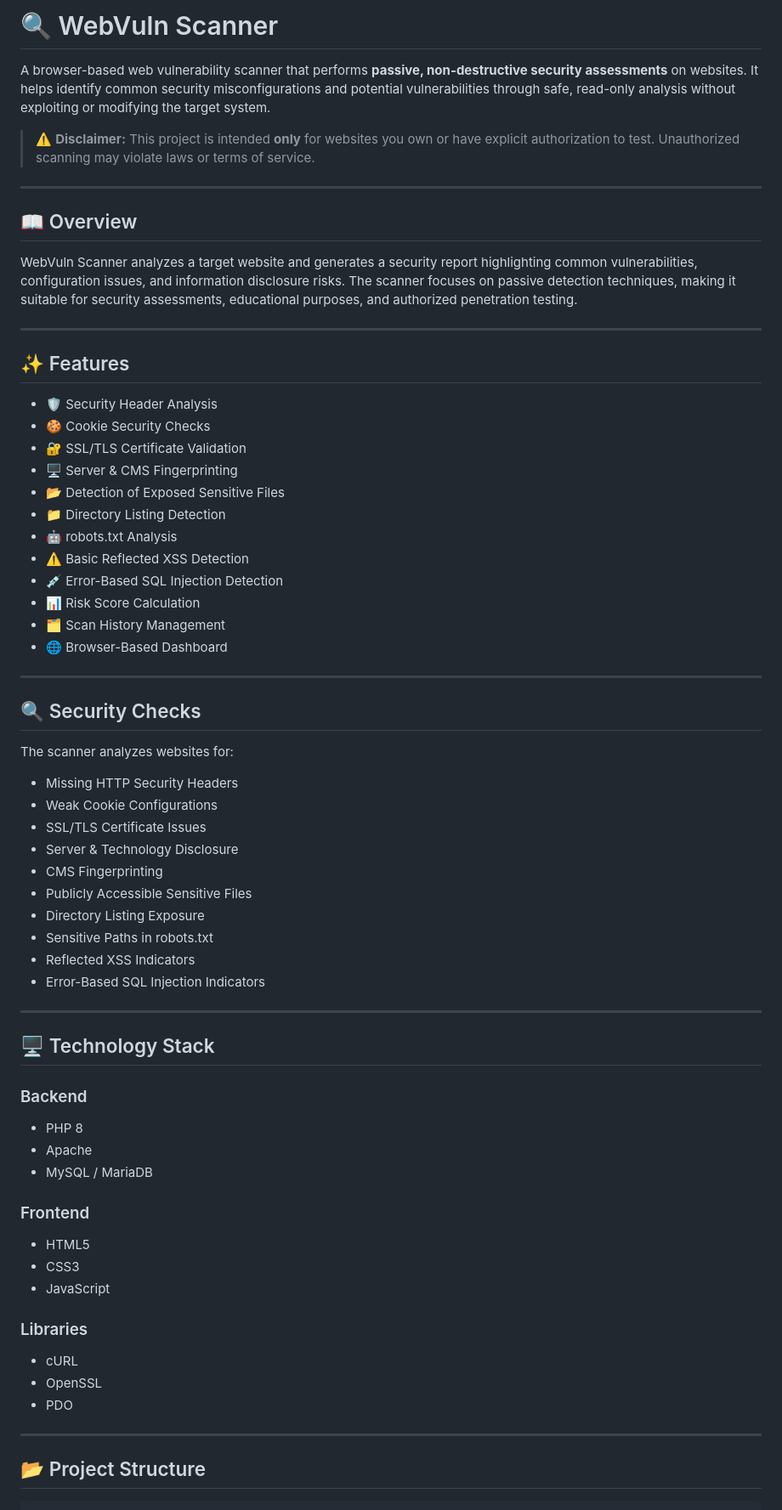
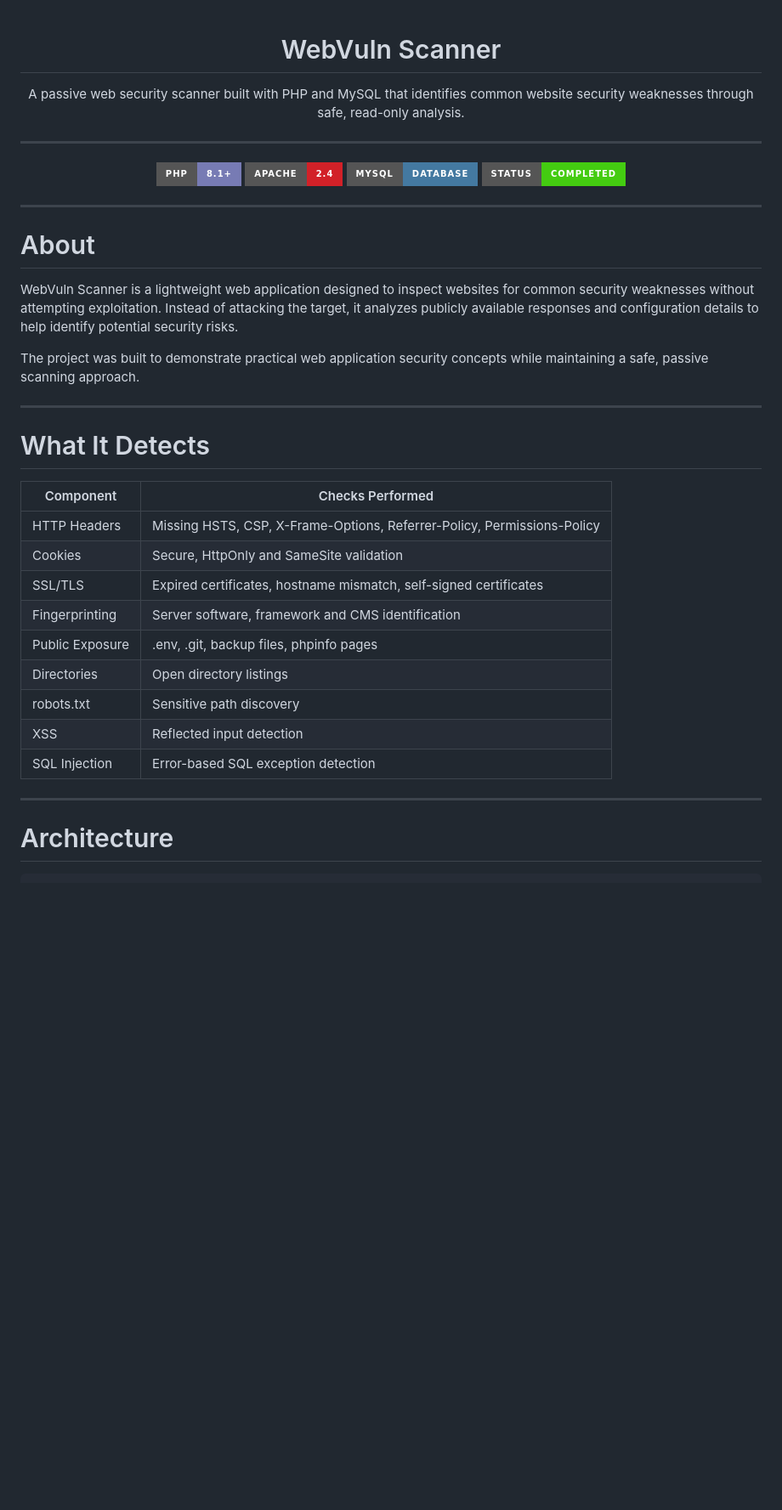
Before and after one commit to allensinghrajput/webvuln-scanner, a Markdown page: README.md, the part around one of its changes. Shown at 85% size. GitHub-like rendering; badges without logos; blank space fills up the shorter version.

Commit message:
Add files via upload
changing the readme file

````diff
--- a/README.md
+++ b/README.md
@@ -1,70 +1,44 @@
-# 🔍 WebVuln Scanner
+<div align="center">
 
-A browser-based web vulnerability scanner that performs **passive, non-destructive security assessments** on websites. It helps identify common security misconfigurations and potential vulnerabilities through safe, read-only analysis without exploiting or modifying the target system.
+# WebVuln Scanner
 
-> ⚠️ **Disclaimer:** This project is intended **only** for websites you own or have explicit authorization to test. Unauthorized scanning may violate laws or terms of service.
+A passive web security scanner built with PHP and MySQL that identifies common website security weaknesses through safe, read-only analysis.
 
 ---
 
-## 📖 Overview
+<img src="https://img.shields.io/badge/PHP-8.1+-777BB4?style=for-the-badge&logo=php&logoColor=white">
+<img src="https://img.shields.io/badge/Apache-2.4-D22128?style=for-the-badge&logo=apache&logoColor=white">
+<img src="https://img.shields.io/badge/MySQL-Database-4479A1?style=for-the-badge&logo=mysql&logoColor=white">
+<img src="https://img.shields.io/badge/Status-Completed-success?style=for-the-badge">
 
-WebVuln Scanner analyzes a target website and generates a security report highlighting common vulnerabilities, configuration issues, and information disclosure risks. The scanner focuses on passive detection techniques, making it suitable for security assessments, educational purposes, and authorized penetration testing.
+</div>
 
 ---
 
-## ✨ Features
+# About
 
-- 🛡️ Security Header Analysis
-- 🍪 Cookie Security Checks
-- 🔐 SSL/TLS Certificate Validation
-- 🖥️ Server & CMS Fingerprinting
-- 📂 Detection of Exposed Sensitive Files
-- 📁 Directory Listing Detection
-- 🤖 robots.txt Analysis
-- ⚠️ Basic Reflected XSS Detection
-- 💉 Error-Based SQL Injection Detection
-- 📊 Risk Score Calculation
-- 🗂️ Scan History Management
-- 🌐 Browser-Based Dashboard
+WebVuln Scanner is a lightweight web application designed to inspect websites for common security weaknesses without attempting exploitation. Instead of attacking the target, it analyzes publicly available responses and configuration details to help identify potential security risks.
+
+The project was built to demonstrate practical web application security concepts while maintaining a safe, passive scanning approach.
 
 ---
 
-## 🔍 Security Checks
+# What It Detects
 
-The scanner analyzes websites for:
-
-- Missing HTTP Security Headers
-- Weak Cookie Configurations
-- SSL/TLS Certificate Issues
-- Server & Technology Disclosure
-- CMS Fingerprinting
-- Publicly Accessible Sensitive Files
-- Directory Listing Exposure
-- Sensitive Paths in robots.txt
-- Reflected XSS Indicators
-- Error-Based SQL Injection Indicators
+| Component | Checks Performed |
+|------------|-----------------|
+| HTTP Headers | Missing HSTS, CSP, X-Frame-Options, Referrer-Policy, Permissions-Policy |
+| Cookies | Secure, HttpOnly and SameSite validation |
+| SSL/TLS | Expired certificates, hostname mismatch, self-signed certificates |
+| Fingerprinting | Server software, framework and CMS identification |
+| Public Exposure | .env, .git, backup files, phpinfo pages |
+| Directories | Open directory listings |
+| robots.txt | Sensitive path discovery |
+| XSS | Reflected input detection |
+| SQL Injection | Error-based SQL exception detection |
 
 ---
 
-## 🖥️ Technology Stack
-
-### Backend
-- PHP 8
-- Apache
-- MySQL / MariaDB
-
-### Frontend
-- HTML5
-- CSS3
-- JavaScript
-
-### Libraries
-- cURL
-- OpenSSL
-- PDO
-
----
-
-## 📂 Project Structure
+# Architecture
 
 ```
````
Also changed, not shown: other parts of README.md (+104 -60 lines).
